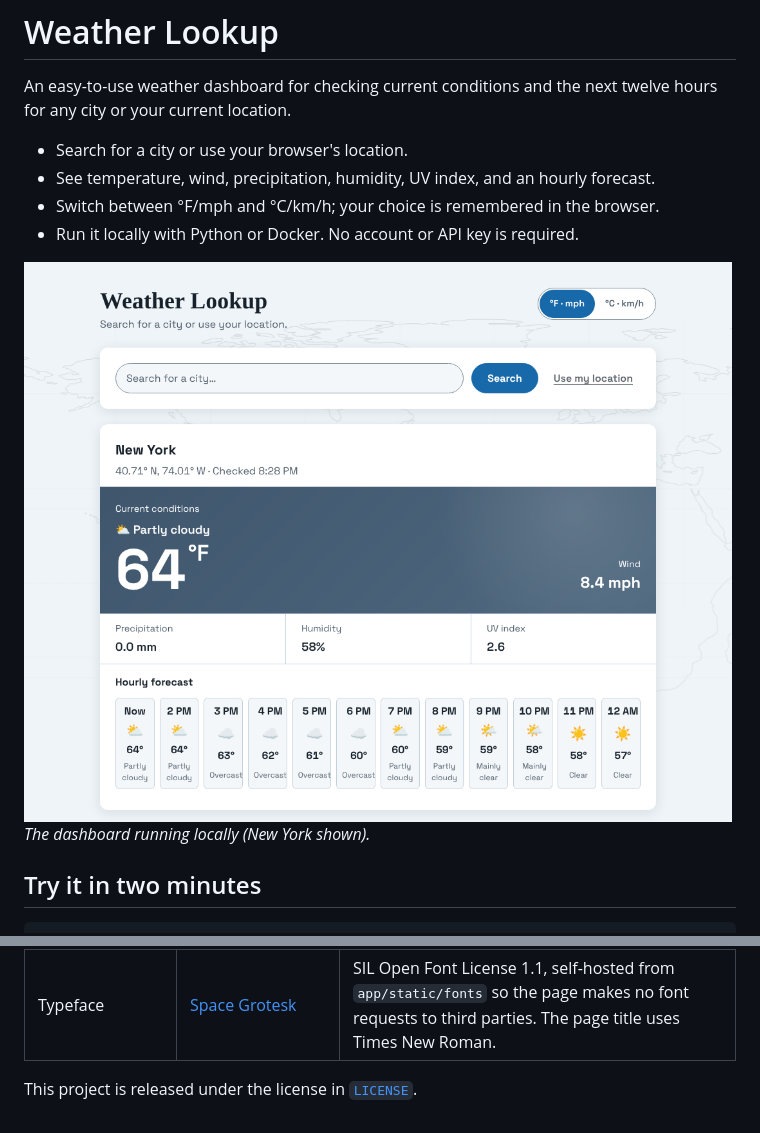
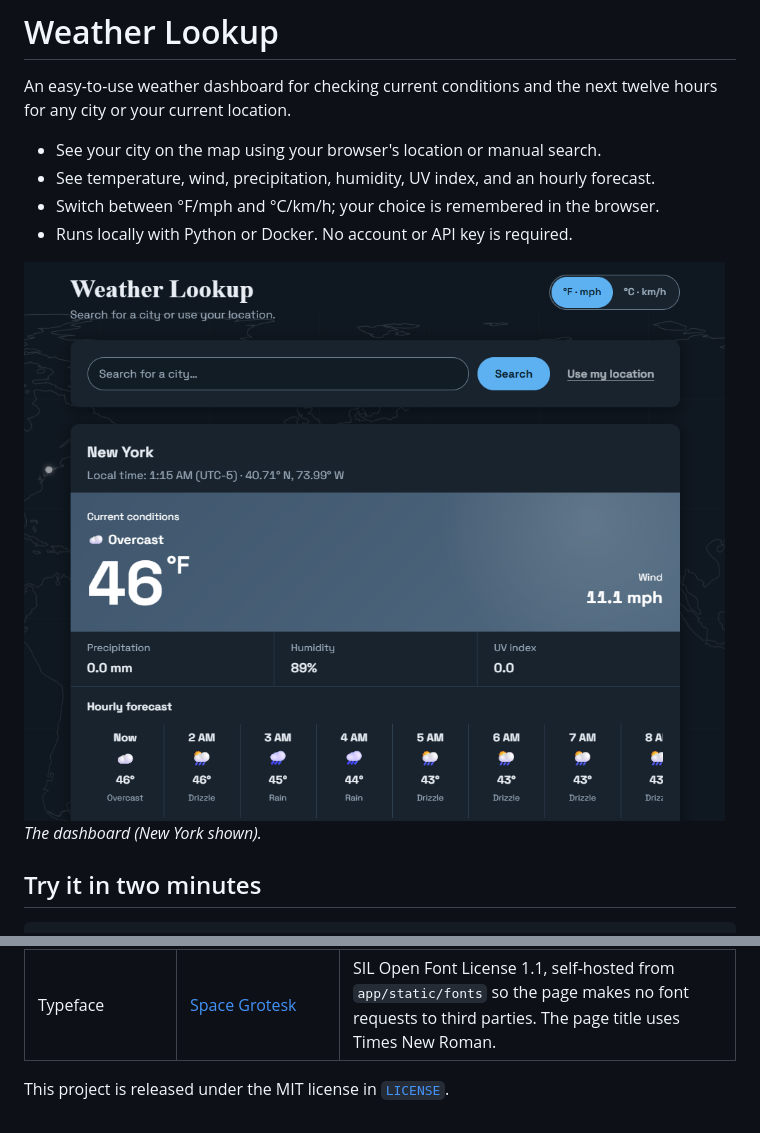
Before and after one commit to pistashios1/docker-weather-test, a Markdown page: README.md, 2 parts joined by grey strips. GitHub-like rendering; pictures changed too: docs/dashboard.png.

Commit message:
fix: update README; adjust CSS; update dashboard image.

```diff
--- a/README.md
+++ b/README.md
@@ -3,14 +3,14 @@
 An easy-to-use weather dashboard for checking current conditions and the next
 twelve hours for any city or your current location.
 
-- Search for a city or use your browser's location.
+- See your city on the map using your browser's location or manual search.
 - See temperature, wind, precipitation, humidity, UV index, and an hourly
   forecast.
 - Switch between °F/mph and °C/km/h; your choice is remembered in the browser.
-- Run it locally with Python or Docker. No account or API key is required.
+- Runs locally with Python or Docker. No account or API key is required.
 
 ![Weather Lookup dashboard showing current New York conditions, a twelve-hour forecast, and the city search controls](docs/dashboard.png)
-*The dashboard running locally (New York shown).*
+*The dashboard (New York shown).*
 
 ## Try it in two minutes
 
@@ -410,4 +410,4 @@ publishes it to the GitHub Container Registry.
 | Background map | [Natural Earth](https://www.naturalearthdata.com/) | Public domain, via the `world-atlas` package. |
 | Typeface | [Space Grotesk](https://github.com/floriankarsten/space-grotesk) | SIL Open Font License 1.1, self-hosted from `app/static/fonts` so the page makes no font requests to third parties. The page title uses Times New Roman. |
 
-This project is released under the license in [`LICENSE`](LICENSE).
+This project is released under the MIT license in [`LICENSE`](LICENSE).
```
Also changed, not shown: 1 other file.
